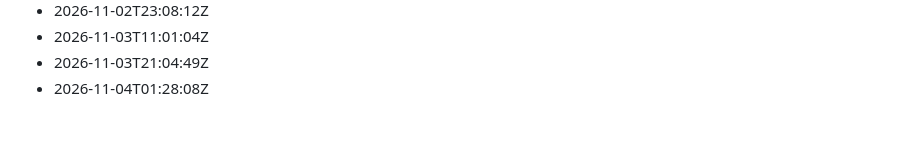
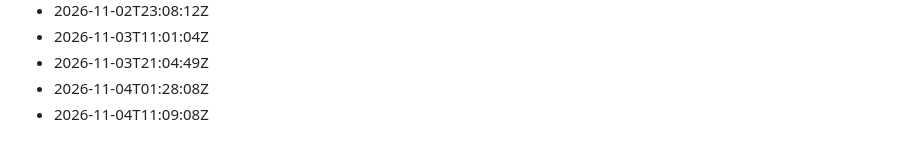
Before and after one commit to Gabzkk/Gabzii, a Markdown page: activity/daily-commits.md, the part around the change. Drawn GitHub-style.

Commit message:
chore: record daily activity for 2026-11-04

```diff
--- a/activity/daily-commits.md
+++ b/activity/daily-commits.md
@@ -243,3 +243,4 @@
 - 2026-11-03T11:01:04Z
 - 2026-11-03T21:04:49Z
 - 2026-11-04T01:28:08Z
+- 2026-11-04T11:09:08Z
```
